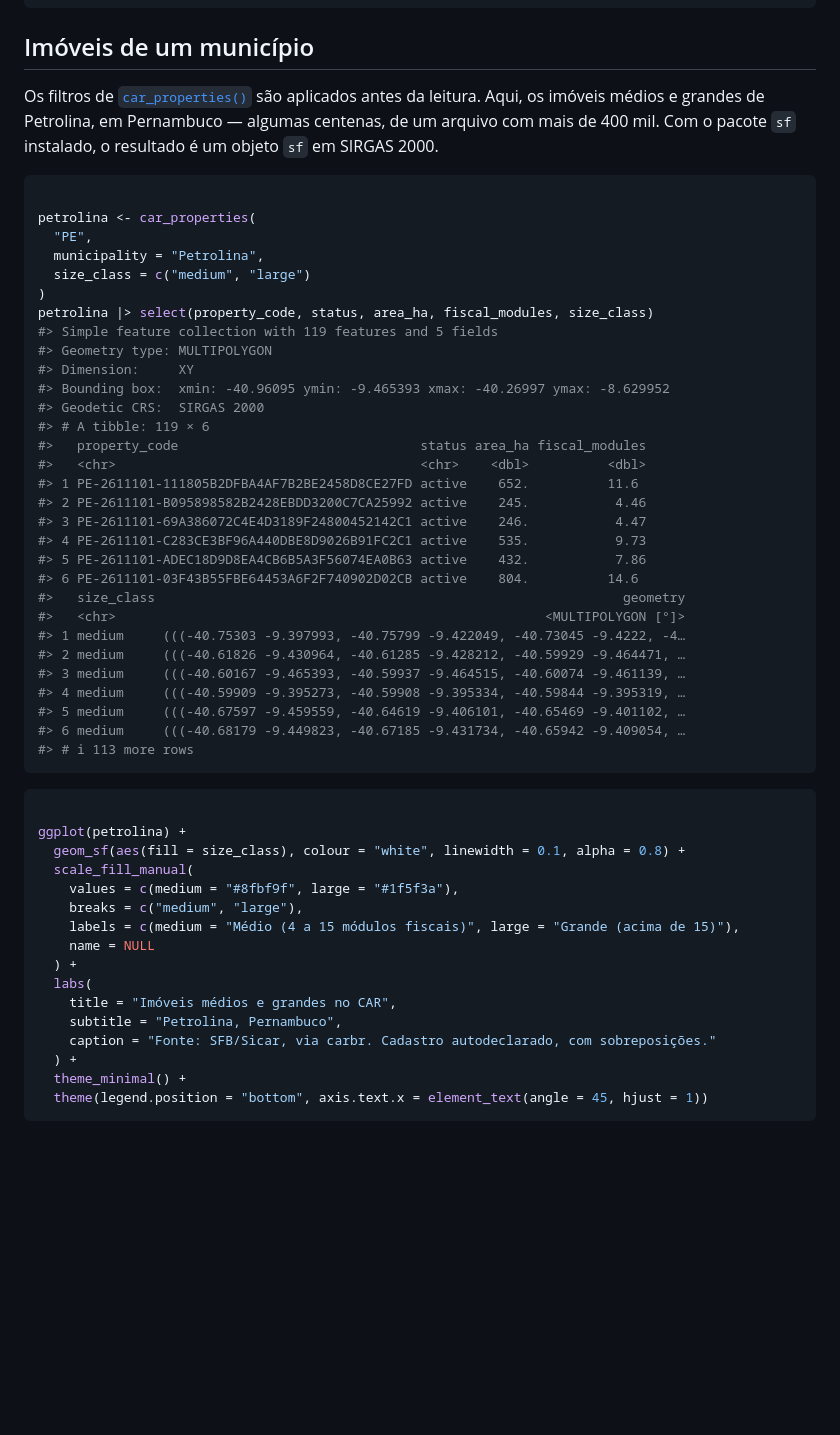
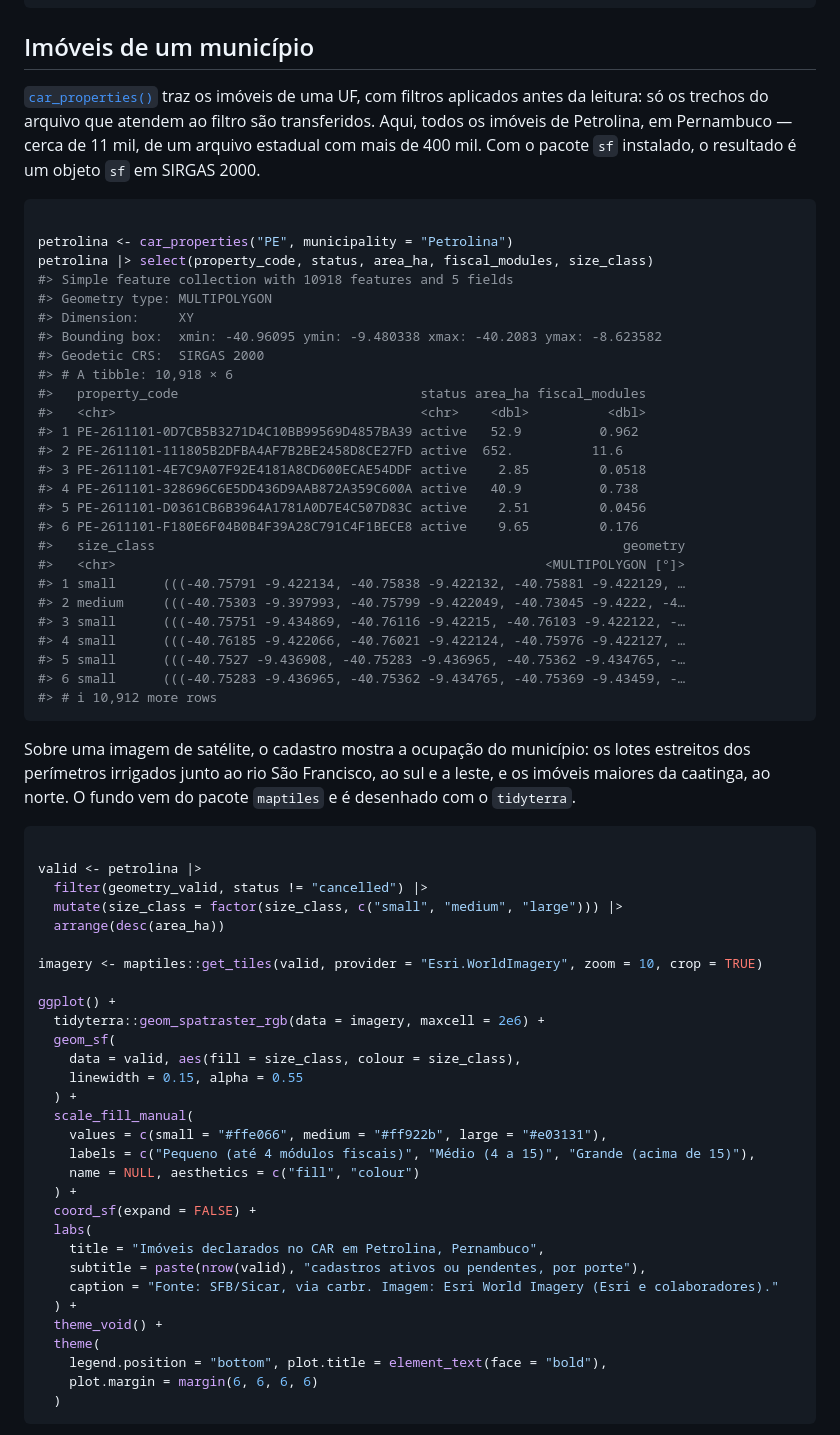
Before and after one commit to StrategicProjects/carbr-r, a Markdown page: articles/carbr.md, the part around one of its changes. GitHub-like rendering; blank space fills up the shorter version.

Commit message:
Deploying to gh-pages from @ StrategicProjects/carbr-r@03bd6a1bcf9115f53bbb3c25c5c5978f5b15ba4b 🚀

````diff
--- a/articles/carbr.md
+++ b/articles/carbr.md
@@ -277,62 +277,77 @@ car_municipalities() |>
 
 ## Imóveis de um município
 
-Os filtros de
 [`car_properties()`](https://strategicprojects.github.io/carbr-r/reference/car_properties.md)
-são aplicados antes da leitura. Aqui, os imóveis médios e grandes de
-Petrolina, em Pernambuco — algumas centenas, de um arquivo com mais de
-400 mil. Com o pacote `sf` instalado, o resultado é um objeto `sf` em
-SIRGAS 2000.
+traz os imóveis de uma UF, com filtros aplicados antes da leitura: só os
+trechos do arquivo que atendem ao filtro são transferidos. Aqui, todos
+os imóveis de Petrolina, em Pernambuco — cerca de 11 mil, de um arquivo
+estadual com mais de 400 mil. Com o pacote `sf` instalado, o resultado é
+um objeto `sf` em SIRGAS 2000.
 
 ``` r
 
-petrolina <- car_properties(
-  "PE",
-  municipality = "Petrolina",
-  size_class = c("medium", "large")
-)
+petrolina <- car_properties("PE", municipality = "Petrolina")
 petrolina |> select(property_code, status, area_ha, fiscal_modules, size_class)
-#> Simple feature collection with 119 features and 5 fields
+#> Simple feature collection with 10918 features and 5 fields
 #> Geometry type: MULTIPOLYGON
 #> Dimension:     XY
-#> Bounding box:  xmin: -40.96095 ymin: -9.465393 xmax: -40.26997 ymax: -8.629952
+#> Bounding box:  xmin: -40.96095 ymin: -9.480338 xmax: -40.2083 ymax: -8.623582
 #> Geodetic CRS:  SIRGAS 2000
-#> # A tibble: 119 × 6
+#> # A tibble: 10,918 × 6
 #>   property_code                               status area_ha fiscal_modules
 #>   <chr>                                       <chr>    <dbl>          <dbl>
-#> 1 PE-2611101-111805B2DFBA4AF7B2BE2458D8CE27FD active    652.          11.6
-#> 2 PE-2611101-B095898582B2428EBDD3200C7CA25992 active    245.           4.46
-#> 3 PE-2611101-69A386072C4E4D3189F24800452142C1 active    246.           4.47
-#> 4 PE-2611101-C283CE3BF96A440DBE8D9026B91FC2C1 active    535.           9.73
-#> 5 PE-2611101-ADEC18D9D8EA4CB6B5A3F56074EA0B63 active    432.           7.86
-#> 6 PE-2611101-03F43B55FBE64453A6F2F740902D02CB active    804.          14.6
+#> 1 PE-2611101-0D7CB5B3271D4C10BB99569D4857BA39 active   52.9          0.962
+#> 2 PE-2611101-111805B2DFBA4AF7B2BE2458D8CE27FD active  652.          11.6
+#> 3 PE-2611101-4E7C9A07F92E4181A8CD600ECAE54DDF active    2.85         0.0518
+#> 4 PE-2611101-328696C6E5DD436D9AAB872A359C600A active   40.9          0.738
+#> 5 PE-2611101-D0361CB6B3964A1781A0D7E4C507D83C active    2.51         0.0456
+#> 6 PE-2611101-F180E6F04B0B4F39A28C791C4F1BECE8 active    9.65         0.176
 #>   size_class                                                            geometry
 #>   <chr>                                                       <MULTIPOLYGON [°]>
-#> 1 medium     (((-40.75303 -9.397993, -40.75799 -9.422049, -40.73045 -9.4222, -4…
-#> 2 medium     (((-40.61826 -9.430964, -40.61285 -9.428212, -40.59929 -9.464471, …
-#> 3 medium     (((-40.60167 -9.465393, -40.59937 -9.464515, -40.60074 -9.461139, …
-#> 4 medium     (((-40.59909 -9.395273, -40.59908 -9.395334, -40.59844 -9.395319, …
-#> 5 medium     (((-40.67597 -9.459559, -40.64619 -9.406101, -40.65469 -9.401102, …
-#> 6 medium     (((-40.68179 -9.449823, -40.67185 -9.431734, -40.65942 -9.409054, …
-#> # ℹ 113 more rows
+#> 1 small      (((-40.75791 -9.422134, -40.75838 -9.422132, -40.75881 -9.422129, …
+#> 2 medium     (((-40.75303 -9.397993, -40.75799 -9.422049, -40.73045 -9.4222, -4…
+#> 3 small      (((-40.75751 -9.434869, -40.76116 -9.42215, -40.76103 -9.422122, -…
+#> 4 small      (((-40.76185 -9.422066, -40.76021 -9.422124, -40.75976 -9.422127, …
+#> 5 small      (((-40.7527 -9.436908, -40.75283 -9.436965, -40.75362 -9.434765, -…
+#> 6 small      (((-40.75283 -9.436965, -40.75362 -9.434765, -40.75369 -9.43459, -…
+#> # ℹ 10,912 more rows
 ```
+
+Sobre uma imagem de satélite, o cadastro mostra a ocupação do município:
+os lotes estreitos dos perímetros irrigados junto ao rio São Francisco,
+ao sul e a leste, e os imóveis maiores da caatinga, ao norte. O fundo
+vem do pacote `maptiles` e é desenhado com o `tidyterra`.
 
 ``` r
 
-ggplot(petrolina) +
-  geom_sf(aes(fill = size_class), colour = "white", linewidth = 0.1, alpha = 0.8) +
+valid <- petrolina |>
+  filter(geometry_valid, status != "cancelled") |>
+  mutate(size_class = factor(size_class, c("small", "medium", "large"))) |>
+  arrange(desc(area_ha))
+
+imagery <- maptiles::get_tiles(valid, provider = "Esri.WorldImagery", zoom = 10, crop = TRUE)
+
+ggplot() +
+  tidyterra::geom_spatraster_rgb(data = imagery, maxcell = 2e6) +
+  geom_sf(
+    data = valid, aes(fill = size_class, colour = size_class),
+    linewidth = 0.15, alpha = 0.55
+  ) +
   scale_fill_manual(
-    values = c(medium = "#8fbf9f", large = "#1f5f3a"),
-    breaks = c("medium", "large"),
-    labels = c(medium = "Médio (4 a 15 módulos fiscais)", large = "Grande (acima de 15)"),
-    name = NULL
+    values = c(small = "#ffe066", medium = "#ff922b", large = "#e03131"),
+    labels = c("Pequeno (até 4 módulos fiscais)", "Médio (4 a 15)", "Grande (acima de 15)"),
+    name = NULL, aesthetics = c("fill", "colour")
   ) +
+  coord_sf(expand = FALSE) +
   labs(
-    title = "Imóveis médios e grandes no CAR",
-    subtitle = "Petrolina, Pernambuco",
-    caption = "Fonte: SFB/Sicar, via carbr. Cadastro autodeclarado, com sobreposições."
+    title = "Imóveis declarados no CAR em Petrolina, Pernambuco",
+    subtitle = paste(nrow(valid), "cadastros ativos ou pendentes, por porte"),
+    caption = "Fonte: SFB/Sicar, via carbr. Imagem: Esri World Imagery (Esri e colaboradores)."
   ) +
-  theme_minimal() +
-  theme(legend.position = "bottom", axis.text.x = element_text(angle = 45, hjust = 1))
+  theme_void() +
+  theme(
+    legend.position = "bottom", plot.title = element_text(face = "bold"),
+    plot.margin = margin(6, 6, 6, 6)
+  )
 ```
 
````
Also changed, not shown: other parts of articles/carbr.md (+40 -2 lines), articles/carbr-petrolina-1.png, 3 other files.
